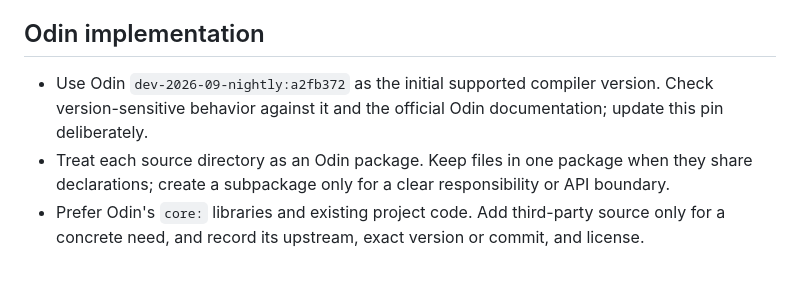
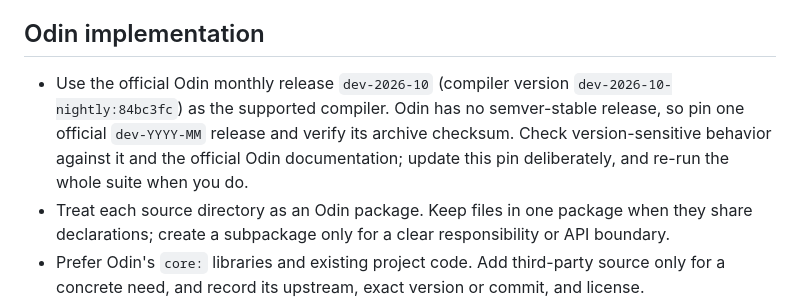
Before and after one commit to weima/coffee-shop, a Markdown page: standards.md, the part around the change. Rendered like a GitHub page; blank space fills up the shorter version.

```diff
--- a/standards.md
+++ b/standards.md
@@ -12,7 +12,7 @@ This file defines the coding and test standards for the Coffee Shop repository.
 
 ## Odin implementation
 
-- Use Odin `dev-2026-09-nightly:a2fb372` as the initial supported compiler version. Check version-sensitive behavior against it and the official Odin documentation; update this pin deliberately.
+- Use the official Odin monthly release `dev-2026-10` (compiler version `dev-2026-10-nightly:84bc3fc`) as the supported compiler. Odin has no semver-stable release, so pin one official `dev-YYYY-MM` release and verify its archive checksum. Check version-sensitive behavior against it and the official Odin documentation; update this pin deliberately, and re-run the whole suite when you do.
 - Treat each source directory as an Odin package. Keep files in one package when they share declarations; create a subpackage only for a clear responsibility or API boundary.
 - Prefer Odin's `core:` libraries and existing project code. Add third-party source only for a concrete need, and record its upstream, exact version or commit, and license.
 - Make ownership and lifetime explicit. Match each allocation to its allocator and owner; release owned memory and operating-system resources on every exit path.
```
Also changed, not shown: README.md (+1 -1 lines).
